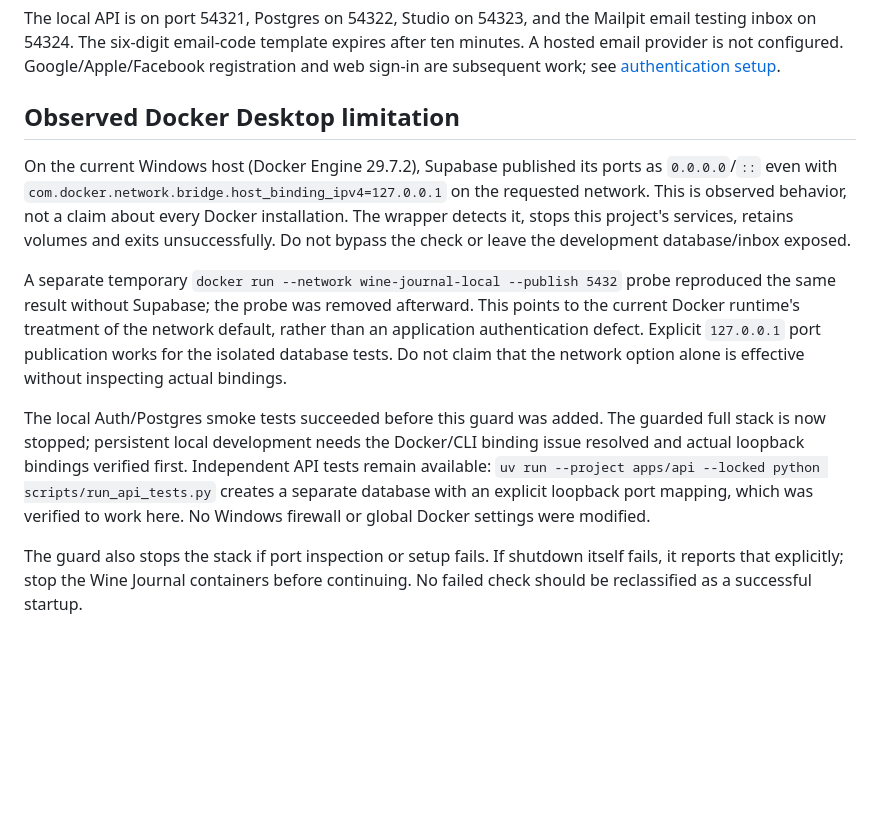
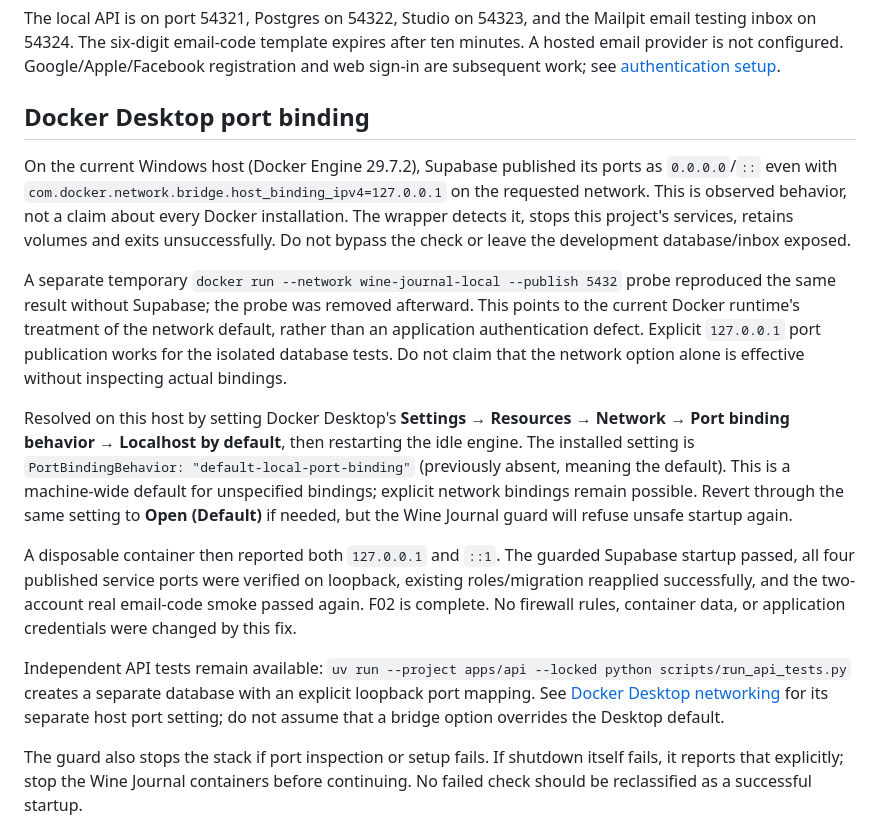
Before and after one commit to sebasalonsogp/wine-journal, a Markdown page: supabase/README.md, the part around the change. Rendered like a GitHub page; blank space fills up the shorter version.

Commit message:
docs: resolve local Supabase startup with Docker Desktop loopback defaults

```diff
--- a/supabase/README.md
+++ b/supabase/README.md
@@ -15,13 +15,17 @@ Stop services with `npx --yes supabase@2.117.0 stop`; volumes are retained. Avoi
 
 The local API is on port 54321, Postgres on 54322, Studio on 54323, and the Mailpit email testing inbox on 54324. The six-digit email-code template expires after ten minutes. A hosted email provider is not configured. Google/Apple/Facebook registration and web sign-in are subsequent work; see [authentication setup](../docs/authentication.md).
 
-## Observed Docker Desktop limitation
+## Docker Desktop port binding
 
 On the current Windows host (Docker Engine 29.7.2), Supabase published its ports as `0.0.0.0`/`::` even with `com.docker.network.bridge.host_binding_ipv4=127.0.0.1` on the requested network. This is observed behavior, not a claim about every Docker installation. The wrapper detects it, stops this project's services, retains volumes and exits unsuccessfully. Do not bypass the check or leave the development database/inbox exposed.
 
 A separate temporary `docker run --network wine-journal-local --publish 5432` probe reproduced the same result without Supabase; the probe was removed afterward. This points to the current Docker runtime's treatment of the network default, rather than an application authentication defect. Explicit `127.0.0.1` port publication works for the isolated database tests. Do not claim that the network option alone is effective without inspecting actual bindings.
 
-The local Auth/Postgres smoke tests succeeded before this guard was added. The guarded full stack is now stopped; persistent local development needs the Docker/CLI binding issue resolved and actual loopback bindings verified first. Independent API tests remain available: `uv run --project apps/api --locked python scripts/run_api_tests.py` creates a separate database with an explicit loopback port mapping, which was verified to work here. No Windows firewall or global Docker settings were modified.
+Resolved on this host by setting Docker Desktop's **Settings → Resources → Network → Port binding behavior → Localhost by default**, then restarting the idle engine. The installed setting is `PortBindingBehavior: "default-local-port-binding"` (previously absent, meaning the default). This is a machine-wide default for unspecified bindings; explicit network bindings remain possible. Revert through the same setting to **Open (Default)** if needed, but the Wine Journal guard will refuse unsafe startup again.
+
+A disposable container then reported both `127.0.0.1` and `::1`. The guarded Supabase startup passed, all four published service ports were verified on loopback, existing roles/migration reapplied successfully, and the two-account real email-code smoke passed again. F02 is complete. No firewall rules, container data, or application credentials were changed by this fix.
+
+Independent API tests remain available: `uv run --project apps/api --locked python scripts/run_api_tests.py` creates a separate database with an explicit loopback port mapping. See [Docker Desktop networking](https://docs.docker.com/desktop/features/networking/) for its separate host port setting; do not assume that a bridge option overrides the Desktop default.
 
 The guard also stops the stack if port inspection or setup fails. If shutdown itself fails, it reports that explicitly; stop the Wine Journal containers before continuing. No failed check should be reclassified as a successful startup.
 
```
Also changed, not shown: tasks/todo.md (+2 -2 lines).
